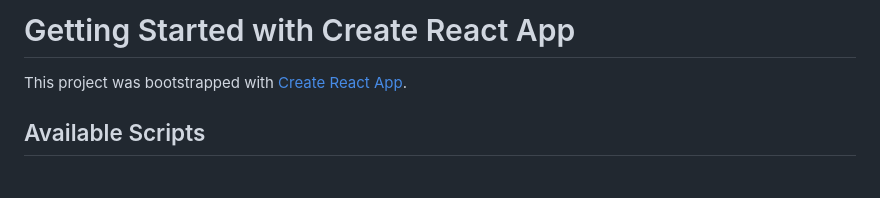
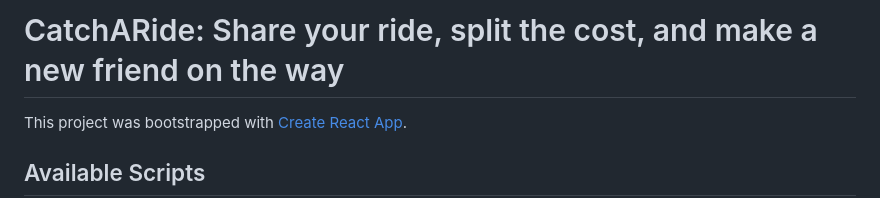
Before and after one commit to colinpannikkat/catcharide, a Markdown page: README.md, the part around the change. Rendered like a GitHub page; blank space fills up the shorter version.

Commit message:
Initialize repo

```diff
--- a/README.md
+++ b/README.md
@@ -1,4 +1,4 @@
-# Getting Started with Create React App
+# CatchARide: Share your ride, split the cost, and make a new friend on the way
 
 This project was bootstrapped with [Create React App](https://github.com/facebook/create-react-app).
 
```
